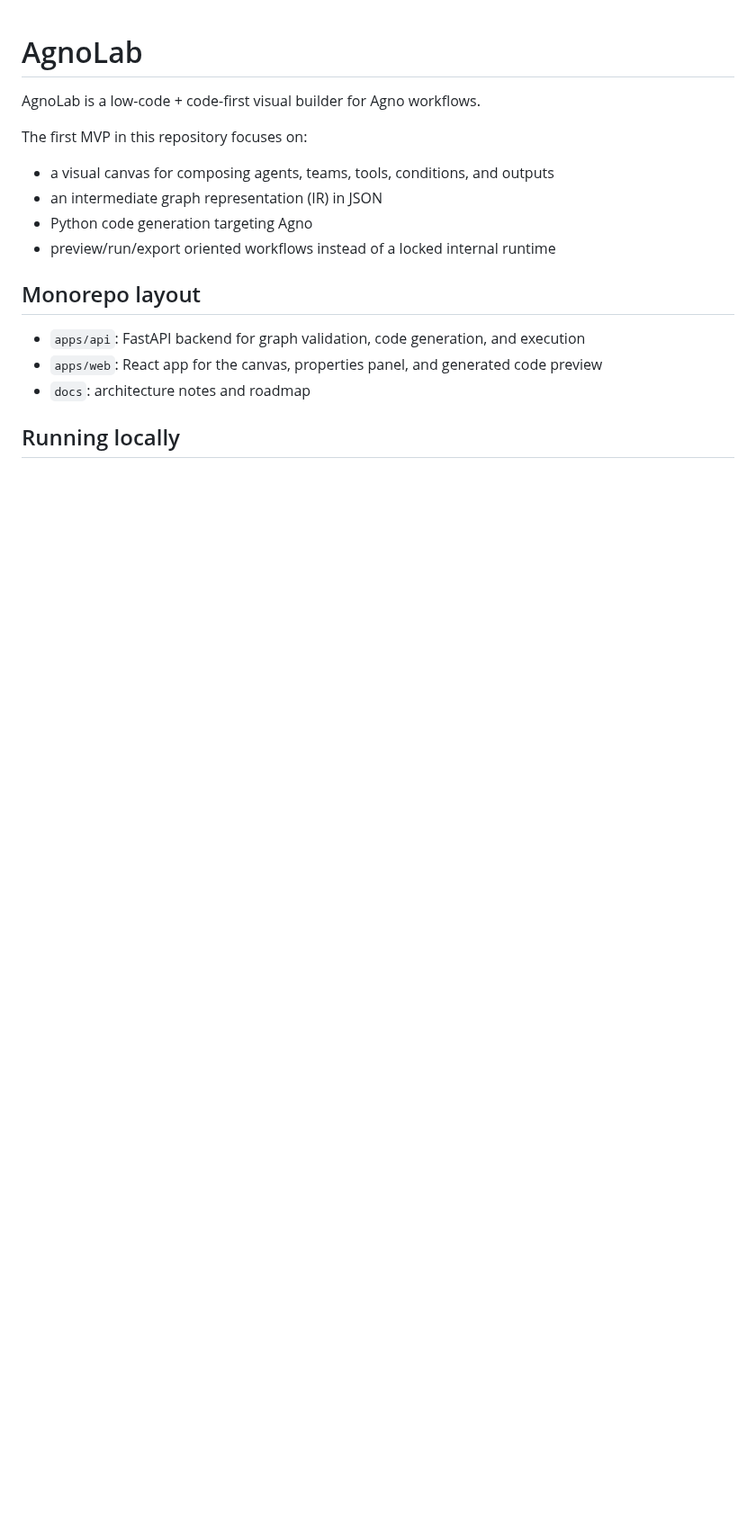
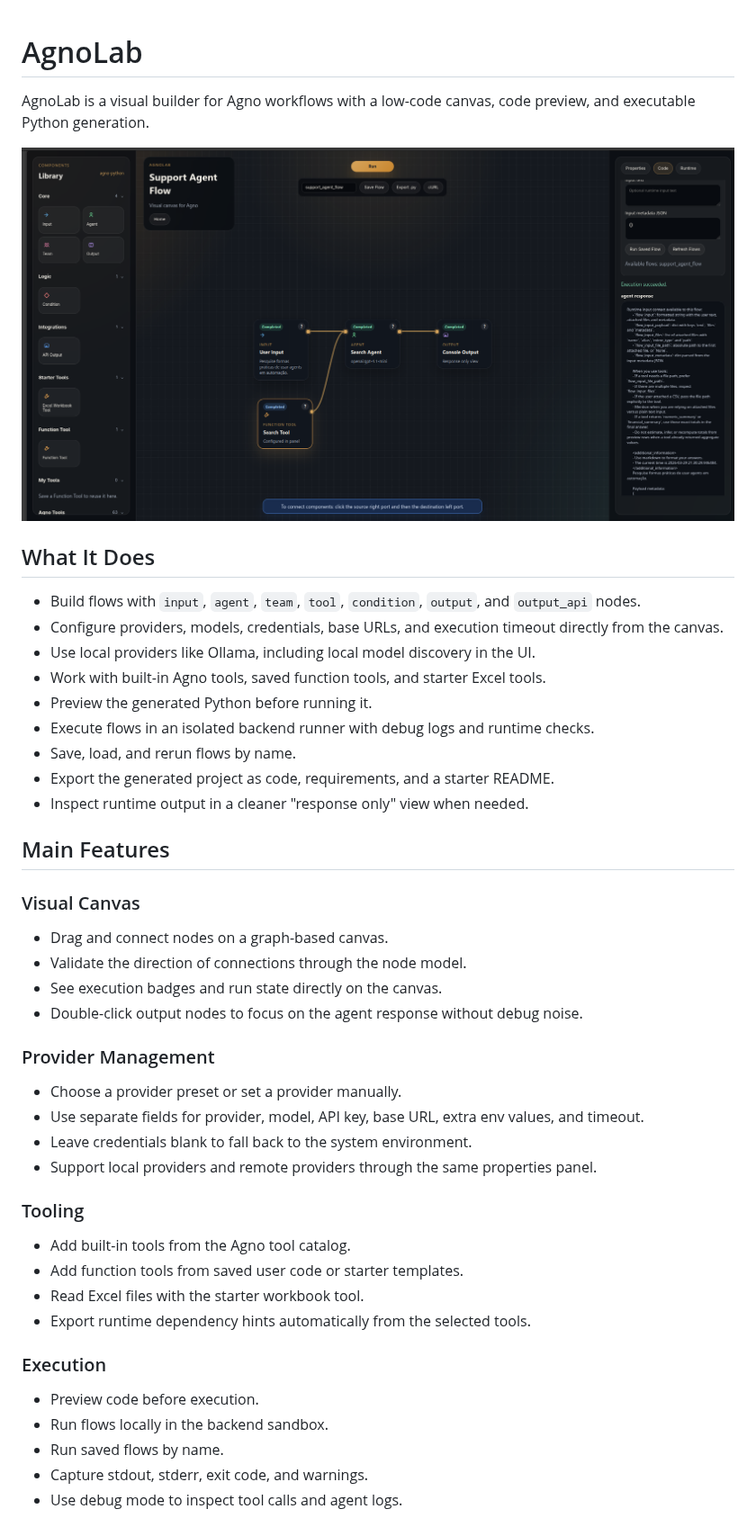
Before and after one commit to devalexandre/AgnoLab, a Markdown page: README.md, the part around one of its changes. Shown at 90% size. GitHub-like rendering; pictures changed too: docs/agno-agent-flow.png (added); blank space fills up the shorter version.

Commit message:
feat: add readme

```diff
--- a/README.md
+++ b/README.md
@@ -1,18 +1,49 @@
 # AgnoLab
 
-AgnoLab is a low-code + code-first visual builder for Agno workflows.
+AgnoLab is a visual builder for Agno workflows with a low-code canvas, code preview, and executable Python generation.
 
-The first MVP in this repository focuses on:
+![AgnoLab running flow](docs/agno-agent-flow.png)
 
-- a visual canvas for composing agents, teams, tools, conditions, and outputs
-- an intermediate graph representation (IR) in JSON
-- Python code generation targeting Agno
-- preview/run/export oriented workflows instead of a locked internal runtime
+## What It Does
 
-## Monorepo layout
+- Build flows with `input`, `agent`, `team`, `tool`, `condition`, `output`, and `output_api` nodes.
+- Configure providers, models, credentials, base URLs, and execution timeout directly from the canvas.
+- Use local providers like Ollama, including local model discovery in the UI.
+- Work with built-in Agno tools, saved function tools, and starter Excel tools.
+- Preview the generated Python before running it.
+- Execute flows in an isolated backend runner with debug logs and runtime checks.
+- Save, load, and rerun flows by name.
+- Export the generated project as code, requirements, and a starter README.
+- Inspect runtime output in a cleaner "response only" view when needed.
 
-- `apps/api`: FastAPI backend for graph validation, code generation, and execution
-- `apps/web`: React app for the canvas, properties panel, and generated code preview
-- `docs`: architecture notes and roadmap
+## Main Features
 
-## Running locally
+### Visual Canvas
+
+- Drag and connect nodes on a graph-based canvas.
+- Validate the direction of connections through the node model.
+- See execution badges and run state directly on the canvas.
+- Double-click output nodes to focus on the agent response without debug noise.
+
+### Provider Management
+
+- Choose a provider preset or set a provider manually.
+- Use separate fields for provider, model, API key, base URL, extra env values, and timeout.
+- Leave credentials blank to fall back to the system environment.
+- Support local providers and remote providers through the same properties panel.
+
+### Tooling
+
+- Add built-in tools from the Agno tool catalog.
+- Add function tools from saved user code or starter templates.
+- Read Excel files with the starter workbook tool.
+- Export runtime dependency hints automatically from the selected tools.
+
+### Execution
+
+- Preview code before execution.
+- Run flows locally in the backend sandbox.
+- Run saved flows by name.
+- Capture stdout, stderr, exit code, and warnings.
+- Use debug mode to inspect tool calls and agent logs.
+
```
Also changed, not shown: other parts of README.md (+48 -11 lines), 1 other file.
